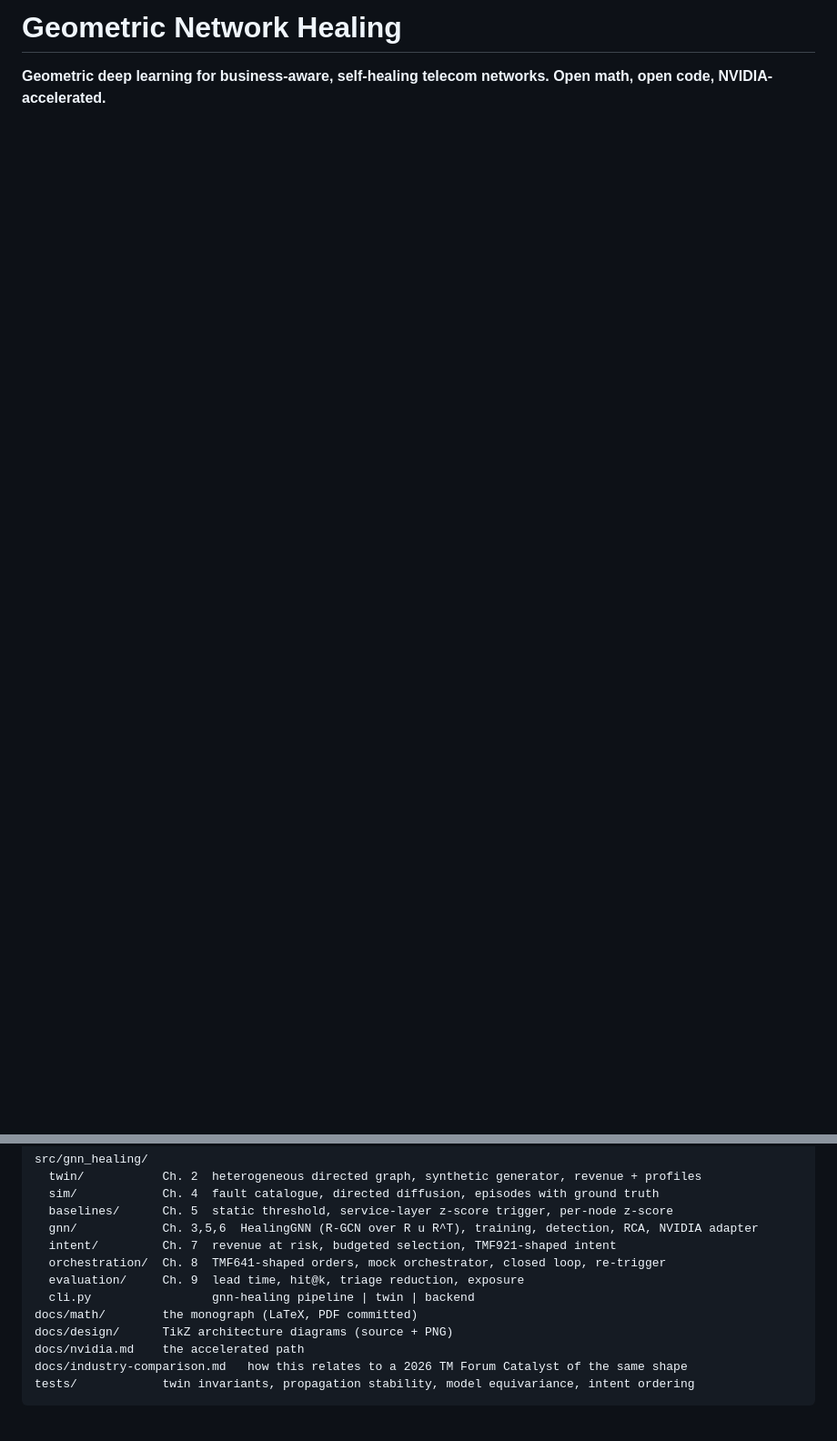
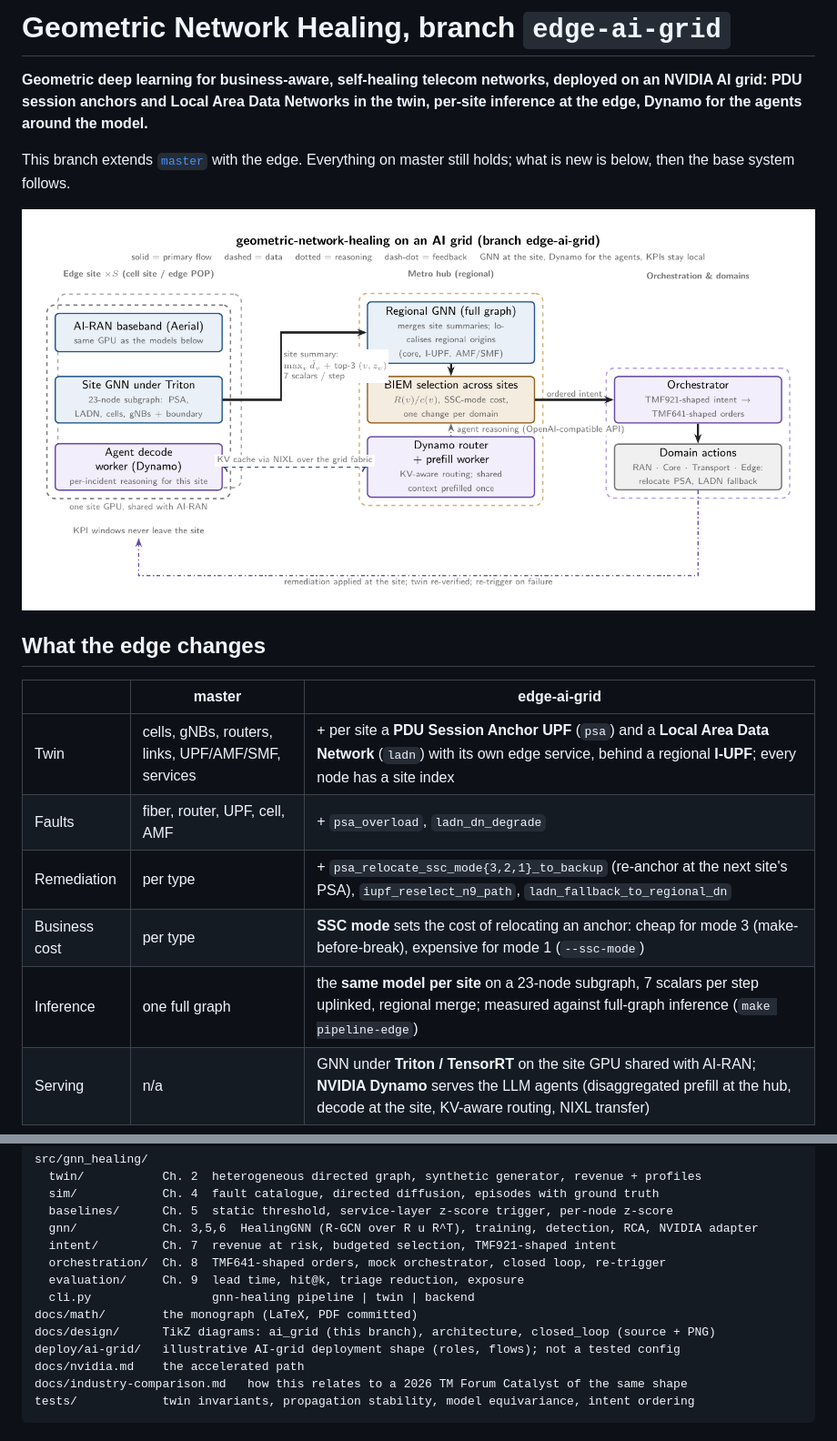
Before and after one commit to dkypuros/geometric-network-healing, a Markdown page: README.md, 2 parts joined by grey strips. Shown at 91% size. GitHub-like rendering; pictures changed too: docs/design/ai_grid.png (added); blank space fills up the shorter version.

Commit message:
edge-ai-grid: AI-grid deployment diagram, edge closed-loop diagram, branch README, chapter 12 figure
Co-Authored-By: Claude Fable 5.1 <noreply@anthropic.com>

```diff
--- a/README.md
+++ b/README.md
@@ -1,3 +1,19 @@
-# Geometric Network Healing
+# Geometric Network Healing, branch `edge-ai-grid`
 
-**Geometric deep learning for business-aware, self-healing telecom networks. Open math, open code, NVIDIA-accelerated.**
+**Geometric deep learning for business-aware, self-healing telecom networks, deployed on an NVIDIA AI grid: PDU session anchors and Local Area Data Networks in the twin, per-site inference at the edge, Dynamo for the agents around the model.**
+
+This branch extends [`master`](https://github.com/dkypuros/geometric-network-healing) with the edge. Everything on master still holds; what is new is below, then the base system follows.
+
+![AI grid deployment](docs/design/ai_grid.png)
+
+## What the edge changes
+
+| | master | edge-ai-grid |
+|---|---|---|
+| Twin | cells, gNBs, routers, links, UPF/AMF/SMF, services | + per site a **PDU Session Anchor UPF** (`psa`) and a **Local Area Data Network** (`ladn`) with its own edge service, behind a regional **I-UPF**; every node has a site index |
+| Faults | fiber, router, UPF, cell, AMF | + `psa_overload`, `ladn_dn_degrade` |
+| Remediation | per type | + `psa_relocate_ssc_mode{3,2,1}_to_backup` (re-anchor at the next site's PSA), `iupf_reselect_n9_path`, `ladn_fallback_to_regional_dn` |
+| Business cost | per type | **SSC mode** sets the cost of relocating an anchor: cheap for mode 3 (make-before-break), expensive for mode 1 (`--ssc-mode`) |
+| Inference | one full graph | the **same model per site** on a 23-node subgraph, 7 scalars per step uplinked, regional merge; measured against full-graph inference (`make pipeline-edge`) |
+| Serving | n/a | GNN under **Triton / TensorRT** on the site GPU shared with AI-RAN; **NVIDIA Dynamo** serves the LLM agents (disaggregated prefill at the hub, decode at the site, KV-aware routing, NIXL transfer) |
+
@@ -117,7 +124,8 @@ src/gnn_healing/
   evaluation/     Ch. 9  lead time, hit@k, triage reduction, exposure
   cli.py                 gnn-healing pipeline | twin | backend
 docs/math/        the monograph (LaTeX, PDF committed)
-docs/design/      TikZ architecture diagrams (source + PNG)
+docs/design/      TikZ diagrams: ai_grid (this branch), architecture, closed_loop (source + PNG)
+deploy/ai-grid/   illustrative AI-grid deployment shape (roles, flows); not a tested config
 docs/nvidia.md    the accelerated path
 docs/industry-comparison.md   how this relates to a 2026 TM Forum Catalyst of the same shape
 tests/            twin invariants, propagation stability, model equivariance, intent ordering
```
Also changed, not shown: other parts of README.md (+10 -19 lines), docs/design/closed_loop.png, 5 other files.
